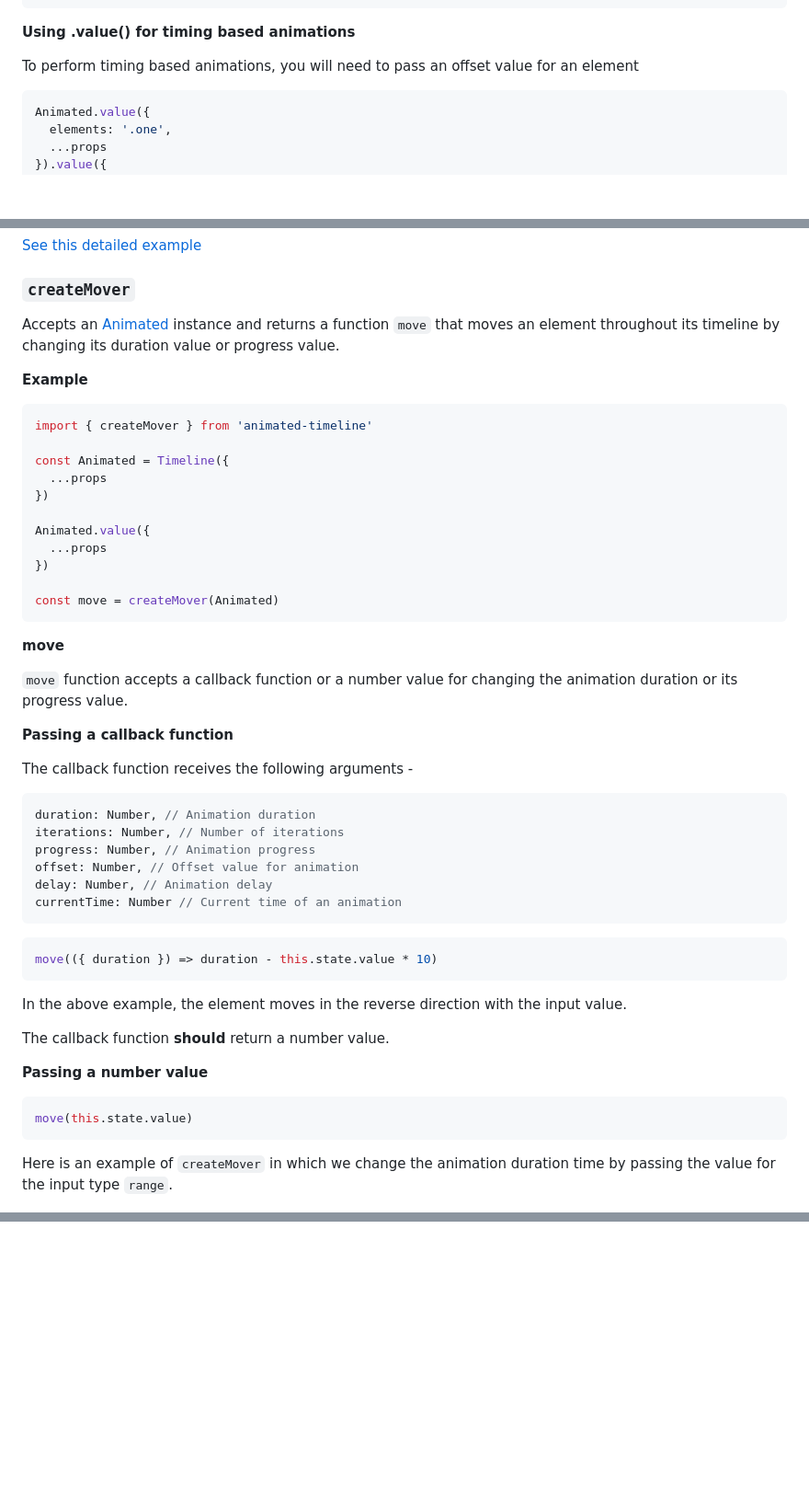
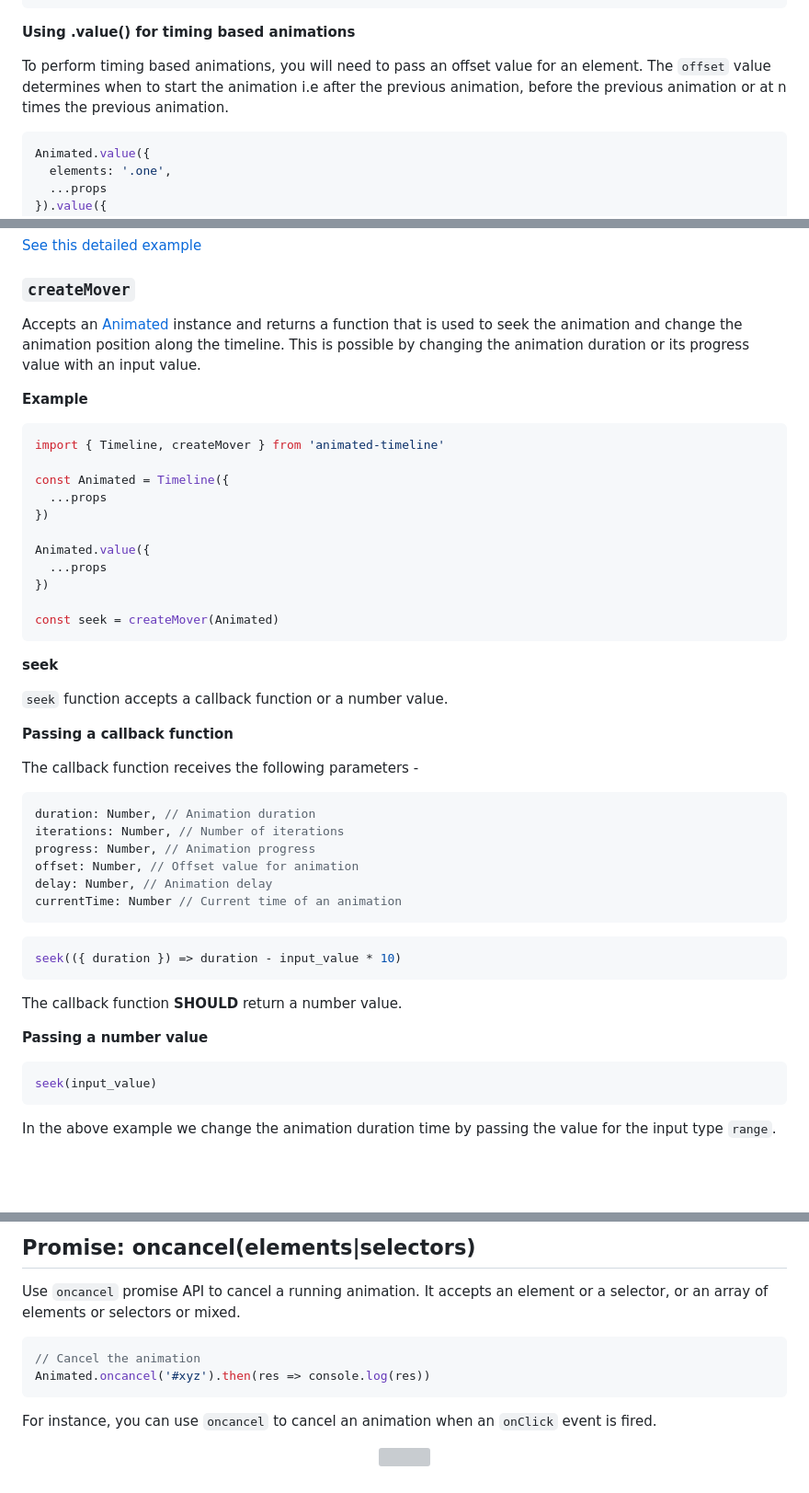
Before and after one commit to nitin42/Animated-Timeline, a Markdown page: docs/API.md, 3 parts joined by grey strips. Shown: that part at 92% size. Rendered like a GitHub page; blank space fills up the shorter version; grey boxes are pictures that could not be loaded.

````diff
--- a/docs/API.md
+++ b/docs/API.md
@@ -116,7 +116,7 @@ Animated.value({
 
 **Using .value() for timing based animations**
 
-To perform timing based animations, you will need to pass an offset value for an element
+To perform timing based animations, you will need to pass an offset value for an element. The `offset` value determines when to start the animation i.e after the previous animation, before the previous animation or at n times the previous animation.
 
 ```js
 Animated.value({
@@ -363,12 +363,12 @@ A `boolean` value which indicates whether to stop the animation or not.
 
 ### `createMover`
 
-Accepts an [Animated](#animated) instance and returns a function `move` that moves an element throughout its timeline by changing its duration value or progress value.
+Accepts an [Animated](#animated) instance and returns a function that is used to seek the animation and change the animation position along the timeline. This is possible by changing the animation duration or its progress value with an input value.
 
 **Example**
 
 ```js
-import { createMover } from 'animated-timeline'
+import { Timeline, createMover } from 'animated-timeline'
 
 const Animated = Timeline({
   ...props
@@ -378,16 +378,16 @@ Animated.value({
   ...props
 })
 
-const move = createMover(Animated)
+const seek = createMover(Animated)
 ```
 
-**move**
+**seek**
 
-`move` function accepts a callback function or a number value for changing the animation duration or its progress value.
+`seek` function accepts a callback function or a number value.
 
 **Passing a callback function**
 
-The callback function receives the following arguments -
+The callback function receives the following parameters -
 
 ```js
 duration: Number, // Animation duration
@@ -399,20 +399,18 @@ currentTime: Number // Current time of an animation
 ```
 
 ```js
-move(({ duration }) => duration - this.state.value * 10)
+seek(({ duration }) => duration - input_value * 10)
 ```
 
-In the above example, the element moves in the reverse direction with the input value.
-
-The callback function **should** return a number value.
+The callback function **SHOULD** return a number value.
 
 **Passing a number value**
 
 ```js
-move(this.state.value)
+seek(input_value)
 ```
 
-Here is an example of `createMover` in which we change the animation duration time by passing the value for the input type `range`.
+In the above example we change the animation duration time by passing the value for the input type `range`.
 
 <p align="center">
   <img src="../media/mover.gif" />
@@ -419,0 +568,14 @@ Here is an example of `createMover` in which we change the animation duration ti
+## Promise: oncancel(elements|selectors)
+
+Use `oncancel` promise API to cancel a running animation. It accepts an element or a selector, or an array of elements or selectors or mixed.
+
+```js
+// Cancel the animation
+Animated.oncancel('#xyz').then(res => console.log(res))
+```
+
+For instance, you can use `oncancel` to cancel an animation when an `onClick` event is fired.
+
+<p align="center">
+  <img src="../media/oncancel.gif" />
+</p>
````
Also changed, not shown: other parts of docs/API.md (+153 -3 lines), README.md (+1 -1 lines), docs/README.md (+10 -10 lines), logo.png (deleted), media/Logo.png, media/onUpdate.gif (added), 6 other files.
